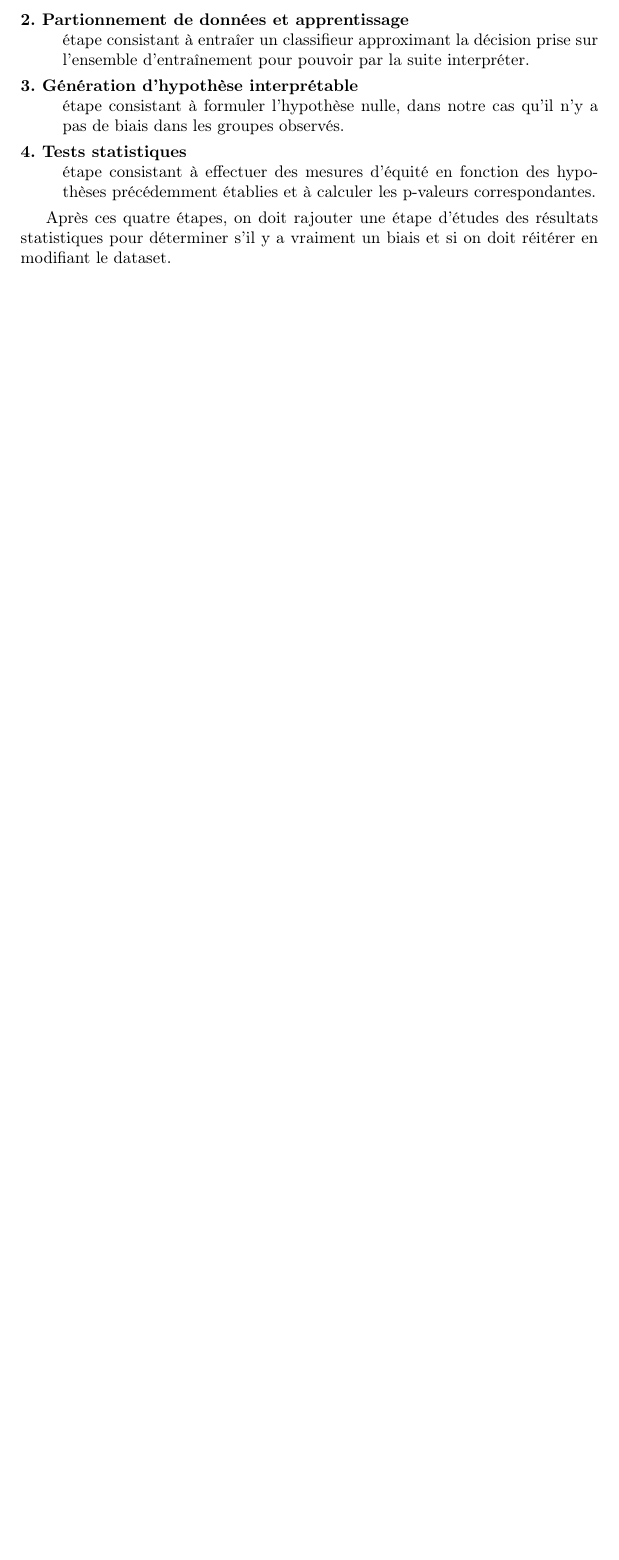
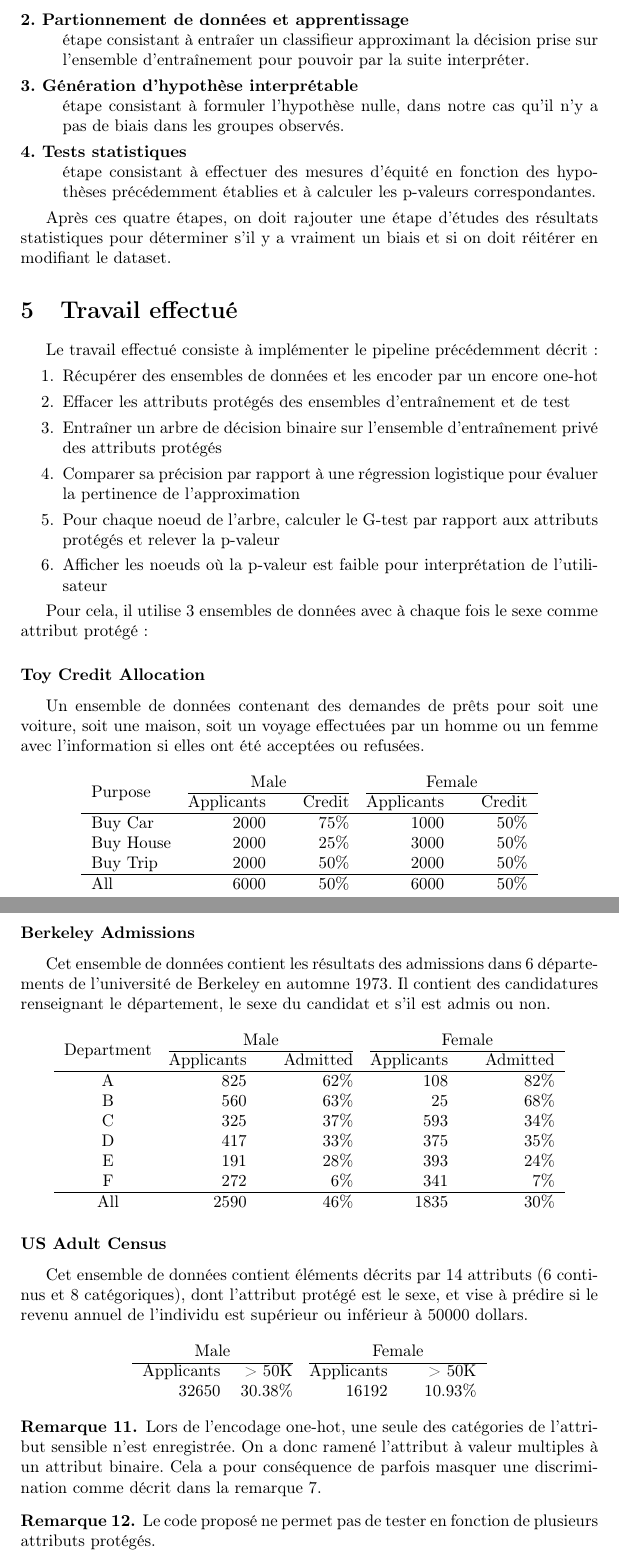
Before and after one commit to Kujyto/AlgorithmicFairnessRevisited, a LaTeX CV (Resume/resume.tex): part of page 7 of 7 before the commit and two parts of pages 7 and 8 of 8 after it, the two joined at a grey line, cut so that both start at the same text, the shorter picture padded with empty space. Compiled offline with pdfLaTeX.

Commit message:
Update Resume

```diff
--- a/Resume/resume.tex
+++ b/Resume/resume.tex
@@ -5,6 +5,7 @@
 \usepackage[francais]{babel}
 
 \usepackage{multicol}
+\usepackage{multirow}
 
 \usepackage[demo]{graphicx}
 \graphicspath{ {images/} }
@@ -430,4 +432,154 @@ La définition du ``G-test'' est une définition qui n'est pas créée par l'aut
   Après ces quatre étapes, on doit rajouter une étape d'études des résultats statistiques pour déterminer s'il y a vraiment un biais et si on doit réitérer en modifiant le dataset.
 \end{myRem}
 
+
+%%%%%%%%%%%%%%%%%%%%%%%%%%%%%%
+%      Travail effectué      %
+%%%%%%%%%%%%%%%%%%%%%%%%%%%%%%
+
+\section{Travail effectué}
+
+Le travail effectué consiste à implémenter le pipeline précédemment décrit :
+\begin{enumerate}
+\item Récupérer des ensembles de données et les encoder par un encore one-hot
+\item Effacer les attributs protégés des ensembles d'entraînement et de test
+\item Entraîner un arbre de décision binaire sur l'ensemble d'entraînement privé des attributs protégés
+\item Comparer sa précision par rapport à une régression logistique pour évaluer la pertinence de l'approximation
+\item Pour chaque noeud de l'arbre, calculer le G-test par rapport aux attributs protégés et relever la p-valeur
+\item Afficher les noeuds où la p-valeur est faible pour interprétation de l'utilisateur
+\end{enumerate}
+
+Pour cela, il utilise 3 ensembles de données avec à chaque fois le sexe comme attribut protégé :
+\subsubsection*{Toy Credit Allocation}
+Un ensemble de données contenant des demandes de prêts pour soit une voiture, soit une maison, soit un voyage effectuées par un homme ou un femme avec l'information si elles ont été acceptées ou refusées.
+
+\begin{center}
+  \begin{tabular}{l@{\extracolsep{1em}}r r@{\extracolsep{1em}}r r}
+    \multirow{2}{*}{Purpose} & \multicolumn{2}{c}{Male} & \multicolumn{2}{c}{Female}
+    \\
+    \cline{2-3}
+    \cline{4-5}
+    & Applicants & Credit & Applicants & Credit
+    \\
+    \hline
+    Buy Car
+    &
+    2000 & 75\%
+    &
+    1000 & 50\%
+    \\
+    Buy House
+    &
+    2000 & 25\%
+    &
+    3000 & 50\%
+    \\
+    Buy Trip
+    &
+    2000 & 50\%
+    &
+    2000 & 50\%
+    \\
+    \hline
+    All
+    &
+    6000 & 50\%
+    &
+    6000 & 50\%
+    \\
+  \end{tabular}
+\end{center}
+
+\subsubsection*{Berkeley Admissions}
+
+Cet ensemble de données contient les résultats des admissions dans 6 départements de l'université de Berkeley en automne 1973. Il contient des candidatures renseignant le département, le sexe du candidat et s'il est admis ou non.
+
+\begin{center}
+  \begin{tabular}{c@{\extracolsep{1em}}r r@{\extracolsep{1em}}r r}
+    \multirow{2}{*}{Department} & \multicolumn{2}{c}{Male} & \multicolumn{2}{c}{Female}
+    \\
+    \cline{2-3}
+    \cline{4-5}
+    &
+    Applicants & Admitted
+    &
+    Applicants & Admitted
+    \\
+    \hline
+    A
+    &
+    825 & 62\%
+    &
+    108 & 82\%
+    \\
+    B
+    &
+    560 & 63\%
+    &
+    25 & 68\%
+    \\
+    C
+    &
+    325 & 37\%
+    &
+    593 & 34\%
+    \\
+    D
+    &
+    417 & 33\%
+    &
+    375 & 35\%
+    \\
+    E
+    &
+    191 & 28\%
+    &
+    393 & 24\%
+    \\
+    F
+    &
+    272 & 6\%
+    &
+    341 & 7\%
+    \\
+    \hline
+    All
+    &
+    2590 & 46\%
+    &
+    1835 & 30\%
+    \\
+  \end{tabular}
+\end{center}
+
+\subsubsection*{US Adult Census}
+
+Cet ensemble de données contient éléments décrits par 14 attributs (6 continus et 8 catégoriques), dont l'attribut protégé est le sexe, et vise à prédire si le revenu annuel de l'individu est supérieur ou inférieur à 50000 dollars.
+
+\begin{center}
+  \begin{tabular}{r r@{\extracolsep{1em}}r r}
+    \multicolumn{2}{c}{Male} & \multicolumn{2}{c}{Female}
+    \\
+    \cline{1-2}
+    \cline{3-4}
+    Applicants & > 50K
+    &
+    Applicants & > 50K
+    \\
+    32650 & 30.38\%
+    &
+    16192 & 10.93\%
+    \\
+  \end{tabular}
+\end{center}
+
+\begin{myRem}
+  Lors de l'encodage one-hot, une seule des catégories de l'attribut sensible n'est enregistrée. On a donc ramené l'attribut à valeur multiples à un attribut binaire.
+  Cela a pour conséquence de parfois masquer une discrimination comme décrit dans la remarque \ref{contreExemple}.
+\end{myRem}
+
+\begin{myRem}
+  Le code proposé ne permet pas de tester en fonction de plusieurs attributs protégés.
+\end{myRem}
+
 \end{document}
```
Also changed, not shown: Resume/resume.tex (1 more changed lines), 3 other files.
